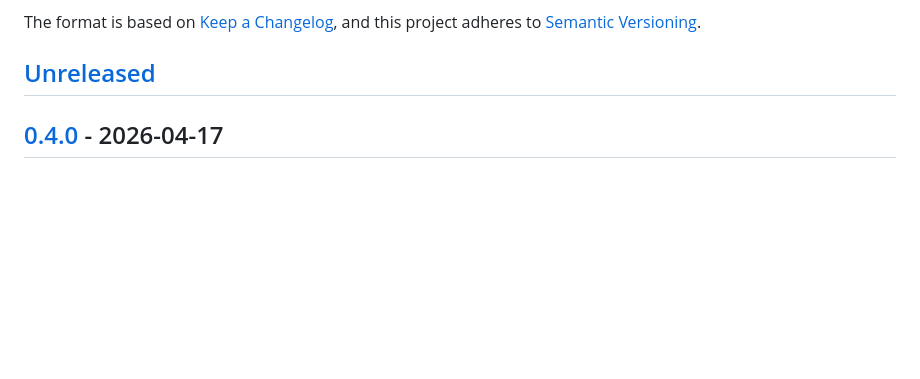
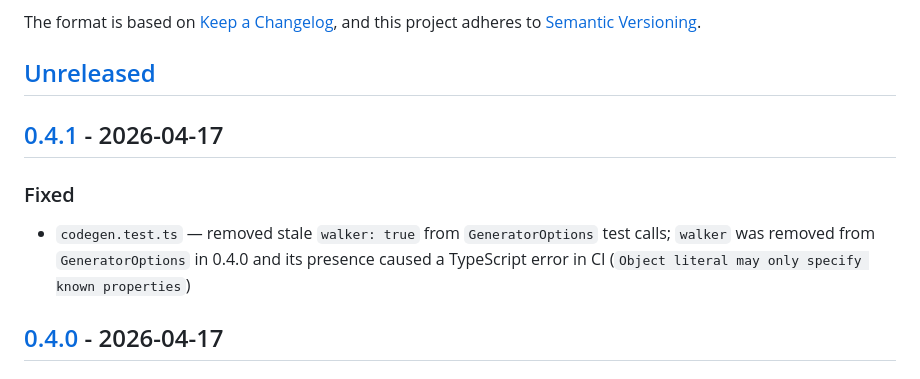
Before and after one commit to ConfiguredThings/RDP.js, a Markdown page: CHANGELOG.md, the part around one of its changes. Drawn GitHub-style; blank space fills up the shorter version.

```diff
--- a/CHANGELOG.md
+++ b/CHANGELOG.md
@@ -6,6 +6,12 @@ The format is based on [Keep a Changelog](https://keepachangelog.com/en/1.1.0/),
 and this project adheres to [Semantic Versioning](https://semver.org/spec/v2.0.0.html).
 
 ## [Unreleased]
+
+## [0.4.1] - 2026-04-17
+
+### Fixed
+
+- `codegen.test.ts` — removed stale `walker: true` from `GeneratorOptions` test calls; `walker` was removed from `GeneratorOptions` in 0.4.0 and its presence caused a TypeScript error in CI (`Object literal may only specify known properties`)
 
 ## [0.4.0] - 2026-04-17
 
```
Also changed, not shown: other parts of CHANGELOG.md (+2 -1 lines).
